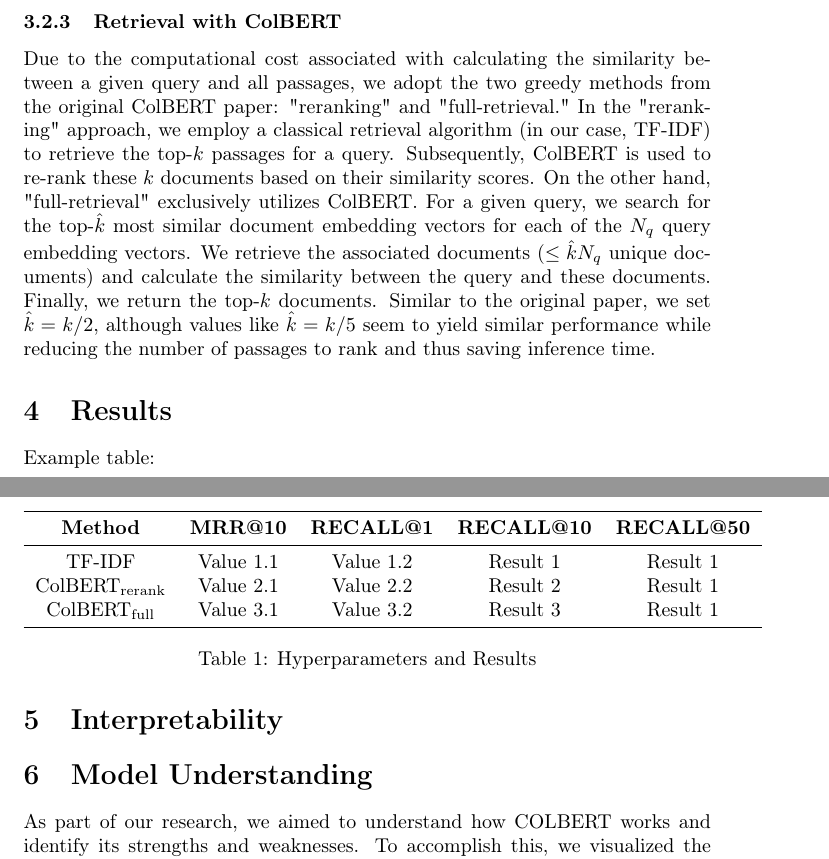
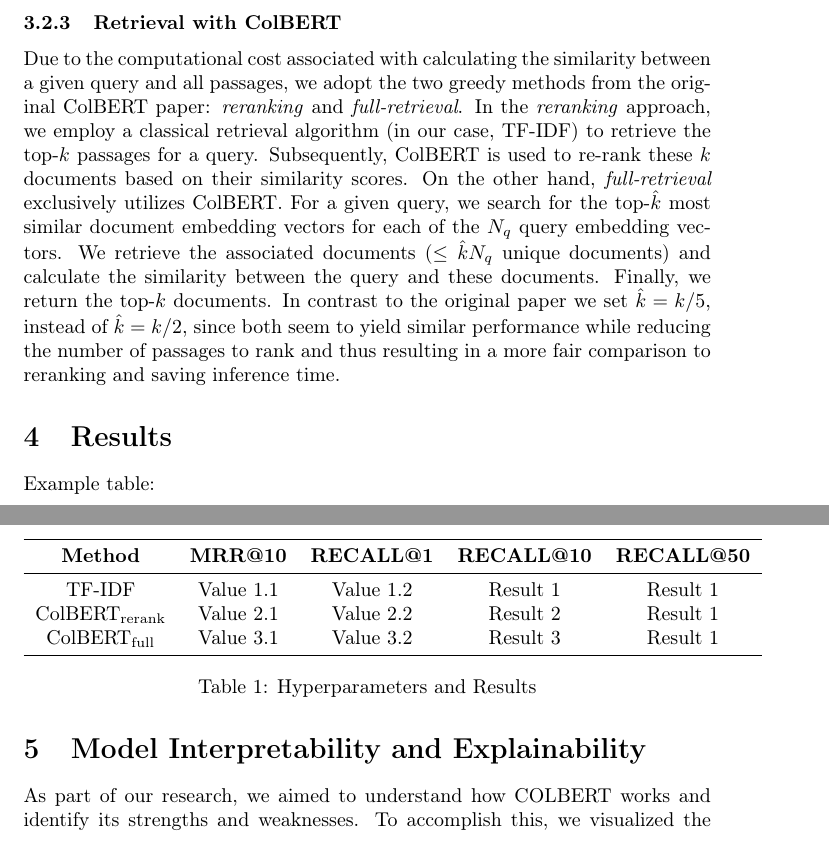
Before and after one commit to akutzer/semantic-retrieval, a LaTeX paper (presentation/colbert_text.tex): two parts of pages 3 and 4 of 7, joined at a grey line, cut so that both start at the same text. Compiled offline with pdfLaTeX.

Commit message:
Some small typing fixes

```diff
--- a/presentation/colbert_text.tex
+++ b/presentation/colbert_text.tex
@@ -73,7 +73,7 @@ We also conducted experiments using Mean Squared Error (MSE) loss in combination
 
 
 \subsubsection{Retrieval with ColBERT}
-Due to the computational cost associated with calculating the similarity between a given query and all passages, we adopt the two greedy methods from the original ColBERT paper: "reranking" and "full-retrieval." In the "reranking" approach, we employ a classical retrieval algorithm (in our case, TF-IDF) to retrieve the top-$k$ passages for a query. Subsequently, ColBERT is used to re-rank these $k$ documents based on their similarity scores. On the other hand, "full-retrieval" exclusively utilizes ColBERT. For a given query, we search for the top-$\hat{k}$ most similar document embedding vectors for each of the $N_q$ query embedding vectors. We retrieve the associated documents ($\leq \hat{k}N_q$ unique documents) and calculate the similarity between the query and these documents. Finally, we return the top-$k$ documents. Similar to the original paper, we set $\hat{k} = k / 2$, although values like $\hat{k} = k / 5$ seem to yield similar performance while reducing the number of passages to rank and thus saving inference time.
+Due to the computational cost associated with calculating the similarity between a given query and all passages, we adopt the two greedy methods from the original ColBERT paper: \textit{reranking} and \textit{full-retrieval}. In the \textit{reranking} approach, we employ a classical retrieval algorithm (in our case, TF-IDF) to retrieve the top-$k$ passages for a query. Subsequently, ColBERT is used to re-rank these $k$ documents based on their similarity scores. On the other hand, \textit{full-retrieval} exclusively utilizes ColBERT. For a given query, we search for the top-$\hat{k}$ most similar document embedding vectors for each of the $N_q$ query embedding vectors. We retrieve the associated documents ($\leq \hat{k}N_q$ unique documents) and calculate the similarity between the query and these documents. Finally, we return the top-$k$ documents. In contrast to the original paper we set $\hat{k} = k / 5$, instead of $\hat{k} = k / 2$, since both seem to yield similar performance while reducing the number of passages to rank and thus resulting in a more fair comparison to reranking and saving inference time.
 
 \section{Results}
 % Your results here
@@ -96,10 +96,8 @@ Example table:
     \caption{Hyperparameters and Results}
 \end{table}
 
-\section{Interpretability}
-% Your discussion here
 
-\section{Model Understanding}
+\section{Model Interpretability and Explainability}
 As part of our research, we aimed to understand how COLBERT works and identify its strengths and weaknesses.
 To accomplish this, we visualized the tokens in the passage that hold high relevance for COLBERT. One of the objectives
 was to locate the answer to the question within the passage and present it to the user.
```
Also changed, not shown: presentation/colbert_text.tex (6 more changed lines).
